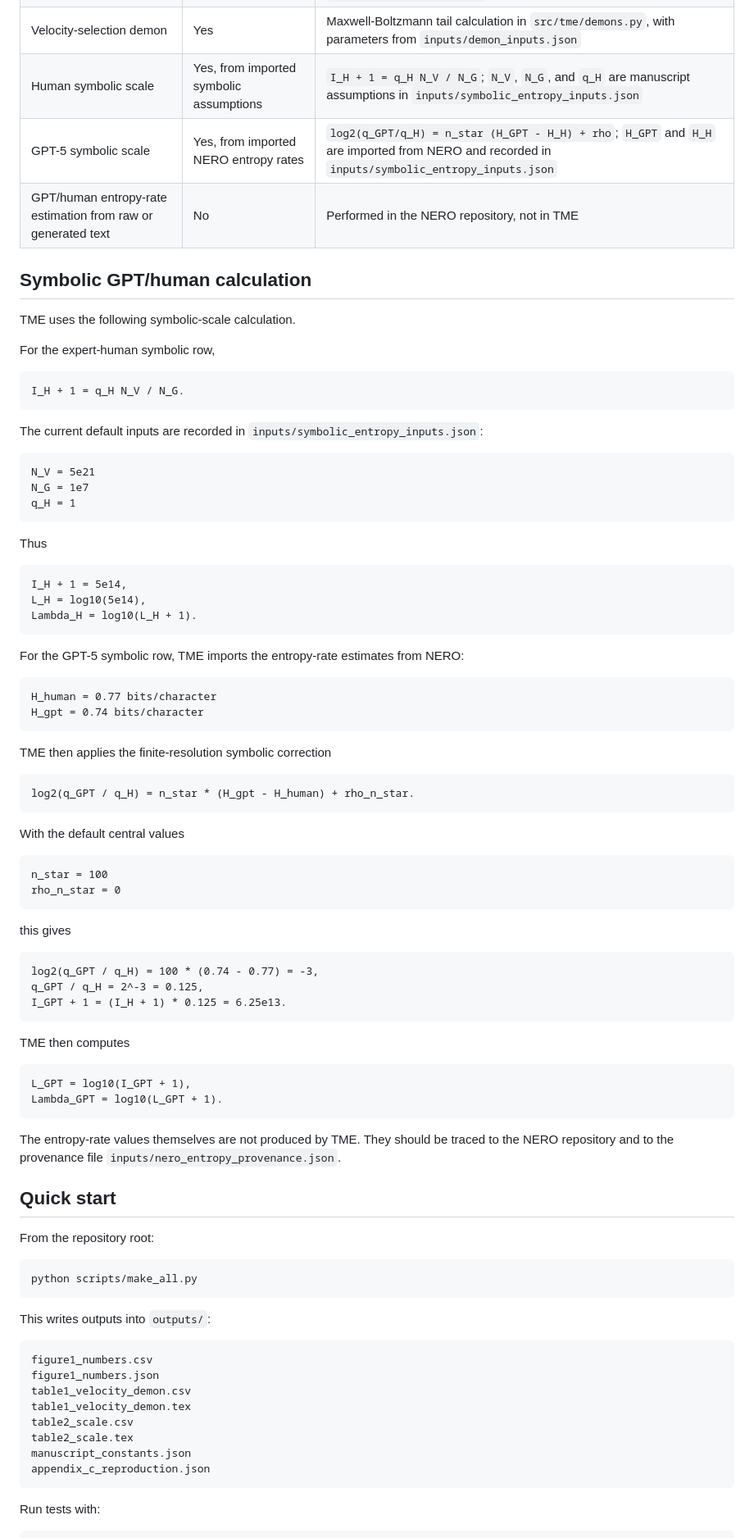
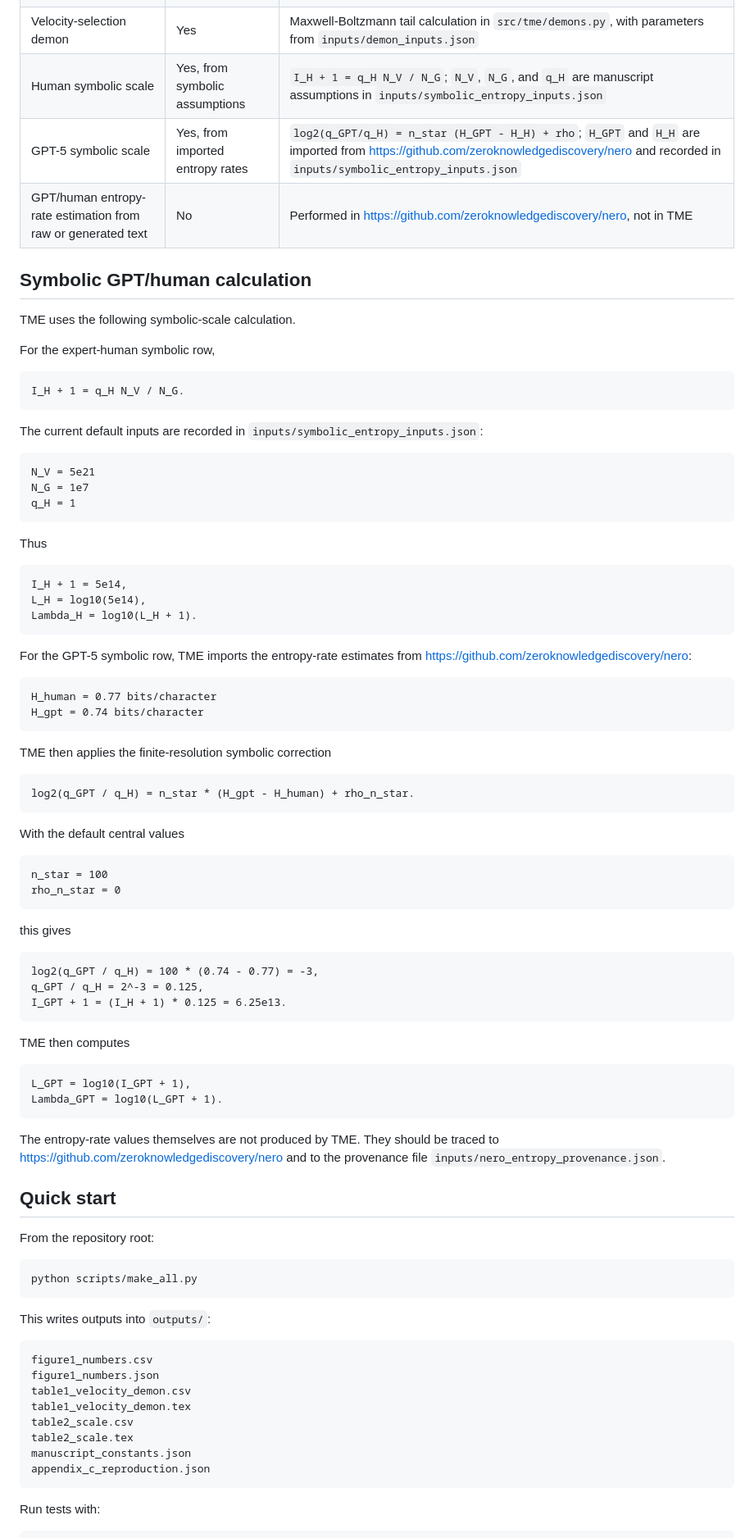
Before and after one commit to zeroknowledgediscovery/tme, a Markdown page: README.md, the part around one of its changes. Shown at 82% size. Drawn GitHub-style.

Commit message:
Use full NERO repository URL in README

````diff
--- a/README.md
+++ b/README.md
@@ -27,9 +19,9 @@ The repository is intentionally lightweight. It uses only the Python standard li
 | Repeated dynamic controller | Yes | `I + 1 approx 2^m`, with stage range from `inputs/controller_inputs.json` |
 | Maxwell demon, single entropy reduction | Yes | `L = (Delta S / k_B) / ln(10)`, with constants from `inputs/demon_inputs.json` |
 | Velocity-selection demon | Yes | Maxwell-Boltzmann tail calculation in `src/tme/demons.py`, with parameters from `inputs/demon_inputs.json` |
-| Human symbolic scale | Yes, from imported symbolic assumptions | `I_H + 1 = q_H N_V / N_G`; `N_V`, `N_G`, and `q_H` are manuscript assumptions in `inputs/symbolic_entropy_inputs.json` |
-| GPT-5 symbolic scale | Yes, from imported NERO entropy rates | `log2(q_GPT/q_H) = n_star (H_GPT - H_H) + rho`; `H_GPT` and `H_H` are imported from NERO and recorded in `inputs/symbolic_entropy_inputs.json` |
-| GPT/human entropy-rate estimation from raw or generated text | No | Performed in the NERO repository, not in TME |
+| Human symbolic scale | Yes, from symbolic assumptions | `I_H + 1 = q_H N_V / N_G`; `N_V`, `N_G`, and `q_H` are manuscript assumptions in `inputs/symbolic_entropy_inputs.json` |
+| GPT-5 symbolic scale | Yes, from imported entropy rates | `log2(q_GPT/q_H) = n_star (H_GPT - H_H) + rho`; `H_GPT` and `H_H` are imported from https://github.com/zeroknowledgediscovery/nero and recorded in `inputs/symbolic_entropy_inputs.json` |
+| GPT/human entropy-rate estimation from raw or generated text | No | Performed in https://github.com/zeroknowledgediscovery/nero, not in TME |
 
 ## Symbolic GPT/human calculation
 
@@ -37,83 +29,63 @@ TME uses the following symbolic-scale calculation.
 
 For the expert-human symbolic row,
 
-```text
-I_H + 1 = q_H N_V / N_G.
-```
+    I_H + 1 = q_H N_V / N_G.
 
 The current default inputs are recorded in `inputs/symbolic_entropy_inputs.json`:
 
-```text
-N_V = 5e21
-N_G = 1e7
-q_H = 1
-```
+    N_V = 5e21
+    N_G = 1e7
+    q_H = 1
 
 Thus
 
-```text
-I_H + 1 = 5e14,
-L_H = log10(5e14),
-Lambda_H = log10(L_H + 1).
-```
+    I_H + 1 = 5e14,
+    L_H = log10(5e14),
+    Lambda_H = log10(L_H + 1).
 
-For the GPT-5 symbolic row, TME imports the entropy-rate estimates from NERO:
+For the GPT-5 symbolic row, TME imports the entropy-rate estimates from https://github.com/zeroknowledgediscovery/nero:
 
-```text
-H_human = 0.77 bits/character
-H_gpt = 0.74 bits/character
-```
+    H_human = 0.77 bits/character
+    H_gpt = 0.74 bits/character
 
 TME then applies the finite-resolution symbolic correction
 
-```text
-log2(q_GPT / q_H) = n_star * (H_gpt - H_human) + rho_n_star.
-```
+    log2(q_GPT / q_H) = n_star * (H_gpt - H_human) + rho_n_star.
 
 With the default central values
 
-```text
-n_star = 100
-rho_n_star = 0
-```
+    n_star = 100
+    rho_n_star = 0
 
 this gives
 
-```text
-log2(q_GPT / q_H) = 100 * (0.74 - 0.77) = -3,
-q_GPT / q_H = 2^-3 = 0.125,
-I_GPT + 1 = (I_H + 1) * 0.125 = 6.25e13.
-```
+    log2(q_GPT / q_H) = 100 * (0.74 - 0.77) = -3,
+    q_GPT / q_H = 2^-3 = 0.125,
+    I_GPT + 1 = (I_H + 1) * 0.125 = 6.25e13.
 
 TME then computes
 
-```text
-L_GPT = log10(I_GPT + 1),
-Lambda_GPT = log10(L_GPT + 1).
-```
+    L_GPT = log10(I_GPT + 1),
+    Lambda_GPT = log10(L_GPT + 1).
 
-The entropy-rate values themselves are not produced by TME. They should be traced to the NERO repository and to the provenance file `inputs/nero_entropy_provenance.json`.
+The entropy-rate values themselves are not produced by TME. They should be traced to https://github.com/zeroknowledgediscovery/nero and to the provenance file `inputs/nero_entropy_provenance.json`.
 
 ## Quick start
 
 From the repository root:
 
-```bash
-python scripts/make_all.py
-```
+    python scripts/make_all.py
 
 This writes outputs into `outputs/`:
 
-```text
-figure1_numbers.csv
-figure1_numbers.json
-table1_velocity_demon.csv
-table1_velocity_demon.tex
-table2_scale.csv
-table2_scale.tex
-manuscript_constants.json
-appendix_c_reproduction.json
-```
+    figure1_numbers.csv
+    figure1_numbers.json
+    table1_velocity_demon.csv
+    table1_velocity_demon.tex
+    table2_scale.csv
+    table2_scale.tex
+    manuscript_constants.json
+    appendix_c_reproduction.json
 
 Run tests with:
 
````
Also changed, not shown: other parts of README.md (+11 -21 lines).
